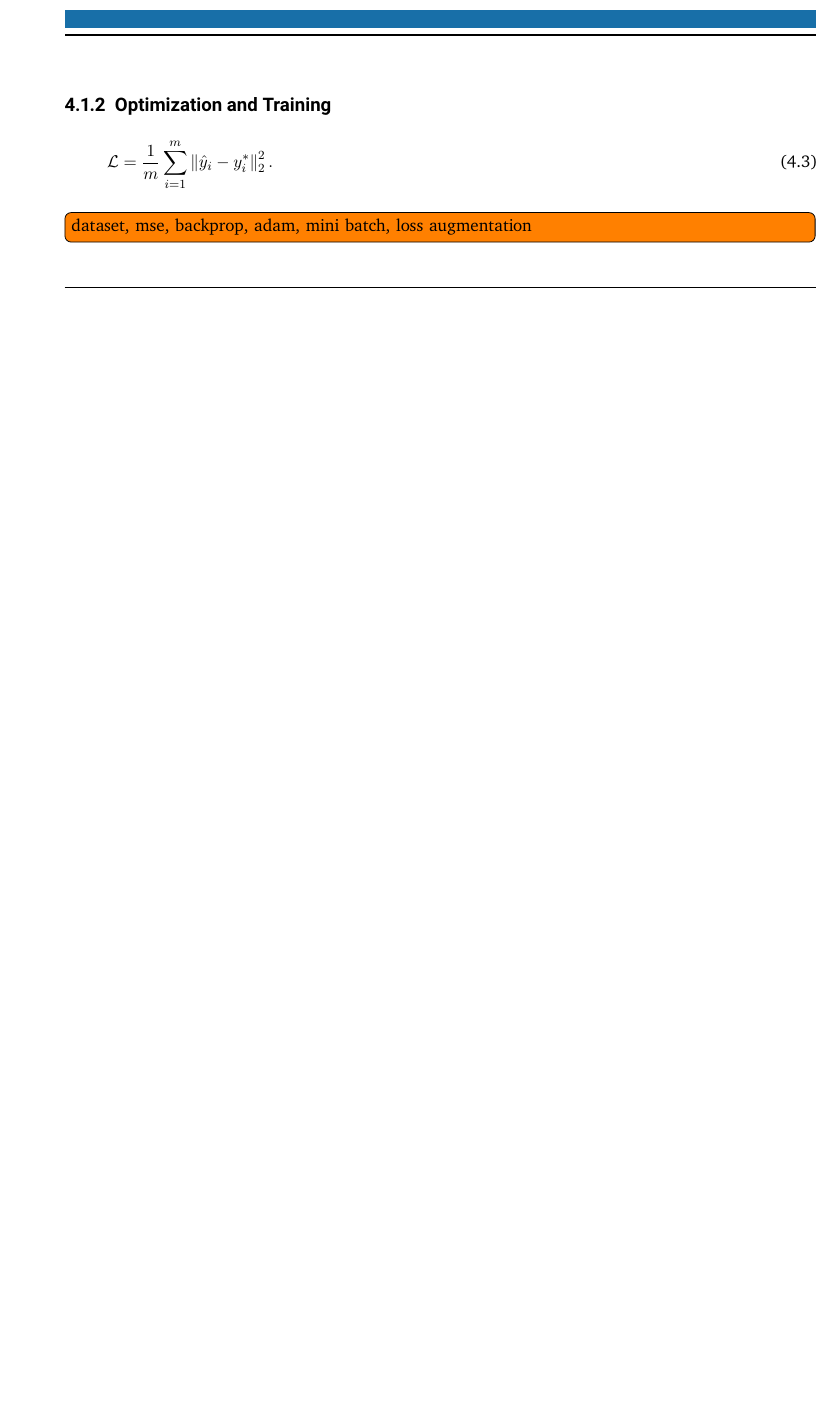
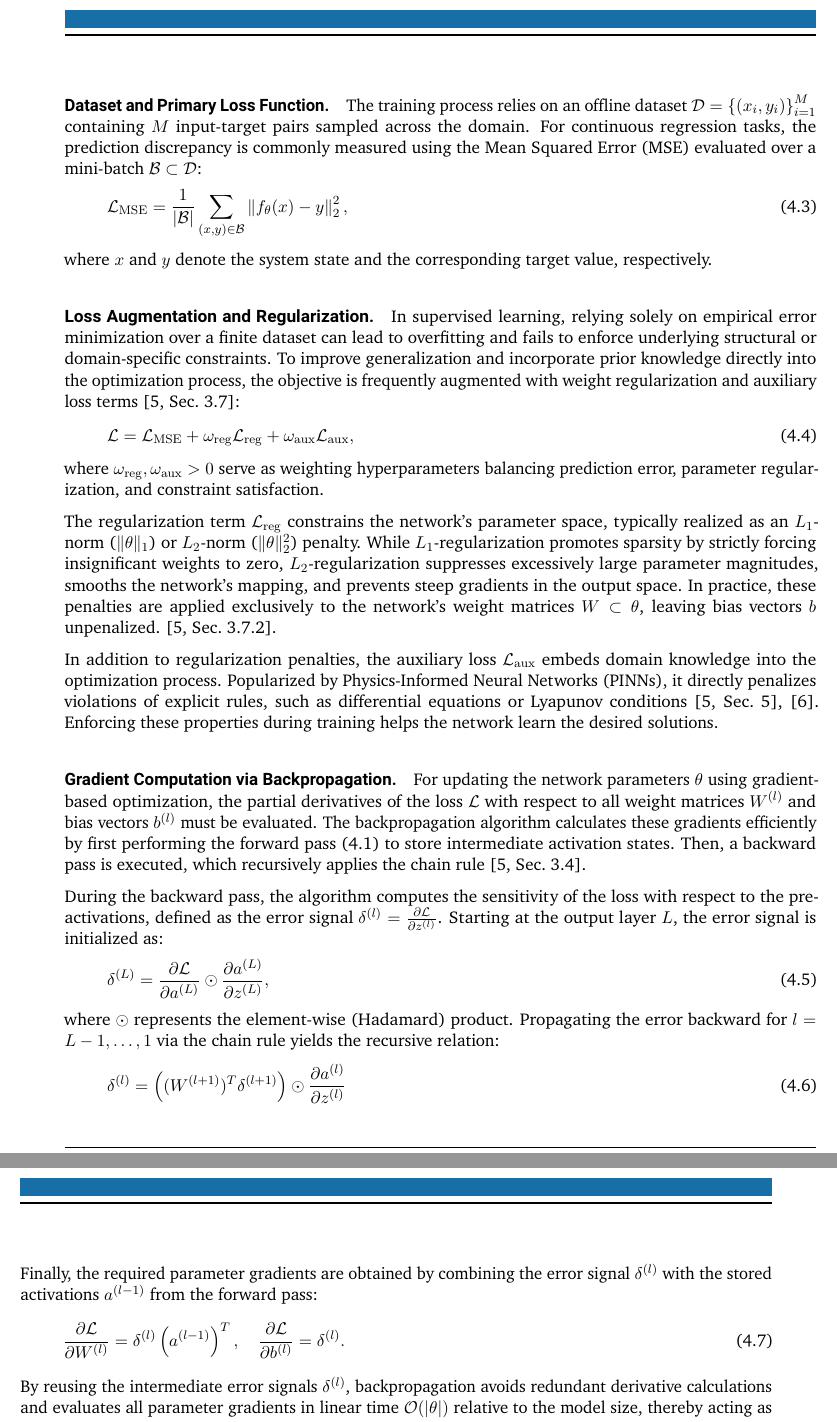
Before and after one commit to ArgoJ/Masterthesis, a LaTeX thesis (ma-tex.tex, which reads inc/machine-learning/neural-network.tex): part of page 17 of 39 before the commit and two parts of pages 17 and 18 of 41 after it, the two joined at a grey line, cut at the place of the change, the shorter picture padded with empty space. Compiled offline with pdfLaTeX.

Commit message:
added most nn optimization stuff

```diff
--- a/inc/machine-learning/neural-network.tex
+++ b/inc/machine-learning/neural-network.tex
@@ -66,6 +73,73 @@ The trainable parameters are represented by $\theta = \{W^{(l)}, b^{(l)}\}_{l=1}
+\paragraph{Dataset and Primary Loss Function.}
+The training process relies on an offline dataset $\mathcal{D} = \left\{ (x_i, y_i) \right\}_{i=1}^M$ containing $M$
+input-target pairs sampled across the domain. For continuous regression tasks, the prediction discrepancy is commonly
+measured using the Mean Squared Error (MSE) evaluated over a mini-batch $\mathcal{B} \subset \mathcal{D}$:
 \begin{equation}
     \label{eq:mse-loss}
-    \mathcal{L}= \frac{1}{m} \sum_{i=1}^m \left\| \hat{y}_i - y_i^* \right\|^2_2.
+    \mathcal{L}_{\mathrm{MSE}} = \frac{1}{|\mathcal{B}|} \sum_{(x, y) \in \mathcal{B}} \left\|
+        f_\theta(x) - y
+    \right\|_2^2,
 \end{equation}
+where $x$ and $y$ denote the system state and the corresponding target value, respectively.
 
-\todo[inline]{dataset, mse, backprop, adam, mini batch, loss augmentation}
+
+\paragraph{Loss Augmentation and Regularization.}
+In supervised learning, relying solely on empirical error minimization over a finite dataset can lead to overfitting
+and fails to enforce underlying structural or domain-specific constraints. To improve generalization and
+incorporate prior knowledge directly into the optimization process, the objective is frequently
+augmented with weight regularization and auxiliary loss terms \citeSec{3.7}{kollmannsbergerDeepLearningComputational2021}:
+\begin{equation}
+    \label{eq:total-loss}
+    \mathcal{L} =
+        \mathcal{L}_{\mathrm{MSE}} +
+        \omega_{\mathrm{reg}} \mathcal{L}_{\mathrm{reg}} +
+        \omega_{\mathrm{aux}} \mathcal{L}_{\mathrm{aux}},
+\end{equation}
+where $\omega_{\mathrm{reg}}, \omega_{\mathrm{aux}} > 0$ serve as weighting hyperparameters balancing prediction error,
+parameter regularization, and constraint satisfaction.
+
+The regularization term $\mathcal{L}_{\mathrm{reg}}$ constrains the network's parameter space, typically realized as an
+$L_1$-norm ($\|\theta\|_1$) or $L_2$-norm ($\|\theta\|_2^2$) penalty.
+While $L_1$-regularization promotes sparsity by strictly forcing insignificant weights to zero, $L_2$-regularization
+suppresses excessively large parameter magnitudes, smooths the network's mapping, and prevents steep gradients in the
+output space. In practice, these penalties are applied exclusively to the network's weight matrices $W \subset \theta$,
+leaving bias vectors $b$ unpenalized. \citeSec{3.7.2}{kollmannsbergerDeepLearningComputational2021}.
+
+In addition to regularization penalties, the auxiliary loss $\mathcal{L}_{\mathrm{aux}}$ embeds domain knowledge into the
+optimization process. Popularized by Physics-Informed Neural Networks (PINNs), it directly penalizes violations of
+explicit rules, such as differential equations or Lyapunov conditions \citeSec{5}{kollmannsbergerDeepLearningComputational2021},
+\cite{yangLyapunovstableNeuralControl2024}. Enforcing these properties during training helps the network learn the
+desired solutions.
+
+
+\paragraph{Gradient Computation via Backpropagation.}
+For updating the network parameters $\theta$ using gradient-based optimization,
+the partial derivatives of the loss $\mathcal{L}$ with respect to all weight matrices $W^{(l)}$ and
+bias vectors $b^{(l)}$ must be evaluated. The backpropagation algorithm calculates these gradients efficiently
+by first performing the forward pass \eqref{eq:nn-forward} to store intermediate activation states.
+Then, a backward pass is executed, which recursively applies the chain rule
+\citeSec{3.4}{kollmannsbergerDeepLearningComputational2021}.
+
+During the backward pass, the algorithm computes the sensitivity of the loss with respect to the pre-activations,
+defined as the error signal $\delta^{(l)} = \frac{\partial \mathcal{L}}{\partial z^{(l)}}$.
+Starting at the output layer $L$, the error signal is initialized as:
+\begin{equation}
+    \delta^{(L)} = \frac{\partial \mathcal{L}}{\partial a^{(L)}} \odot \frac{\partial a^{(L)}}{\partial z^{(L)}},
+\end{equation}
+where $\odot$ represents the element-wise (Hadamard) product.
+Propagating the error backward for $l = L-1, \dots, 1$ via the chain rule yields the recursive relation:
+\begin{equation}
+    \label{eq:backprop-recursive-fraction}
+    \delta^{(l)} = \left( (W^{(l+1)})^T \delta^{(l+1)} \right) \odot \frac{\partial a^{(l)}}{\partial z^{(l)}}
+\end{equation}
+Finally, the required parameter gradients are obtained by combining the error signal $\delta^{(l)}$
+with the stored activations $a^{(l-1)}$ from the forward pass:
+\begin{equation}
+    \frac{\partial \mathcal{L}}{\partial W^{(l)}} = \delta^{(l)} \left(a^{(l-1)}\right)^T, \quad
+    \frac{\partial \mathcal{L}}{\partial b^{(l)}} = \delta^{(l)}.
+\end{equation}
+By reusing the intermediate error signals $\delta^{(l)}$, backpropagation avoids redundant derivative
+calculations and evaluates all parameter gradients in linear time $\mathcal{O}(|\theta|)$
+relative to the model size, thereby acting as an efficient dynamic programming method over
+the computational graph \citeSec{3.4}{kollmannsbergerDeepLearningComputational2021}.
+\todo[inline]{optimizer adam}
```
Also changed, not shown: inc/variables.tex (+11 -0 lines), ma-tex.pdf, inc/machine-learning/neural-network.tex (11 more changed lines).
